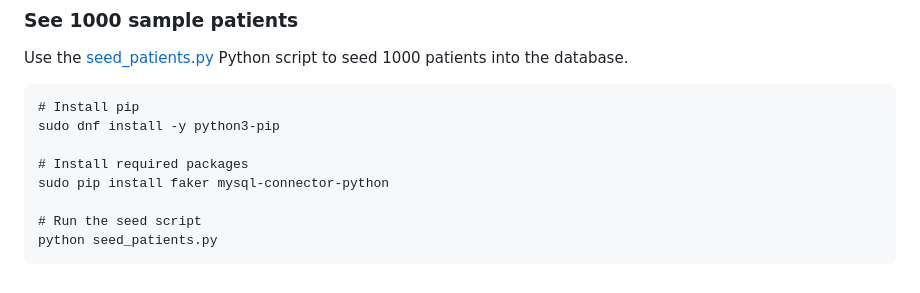
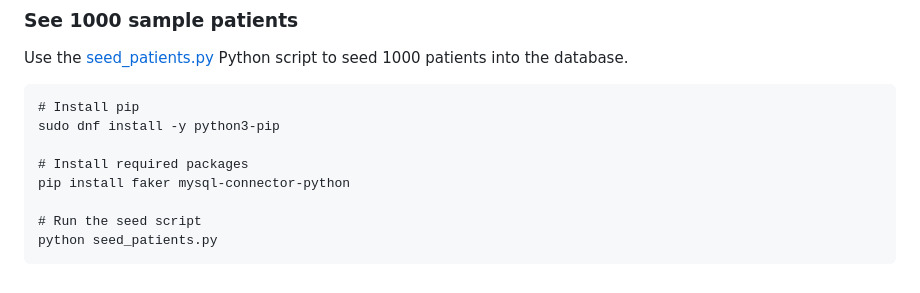
Before and after one commit to seanmerrow/cyberlab, a Markdown page: README.md, the part around the change. Drawn GitHub-style.

Commit message:
Remove sudo from pip install command

```diff
--- a/README.md
+++ b/README.md
@@ -132,7 +132,7 @@ Use the [seed_patients.py](assets/seed_patients.py) Python script to seed 1000 p
 sudo dnf install -y python3-pip
 
 # Install required packages
-sudo pip install faker mysql-connector-python
+pip install faker mysql-connector-python
 
 # Run the seed script
 python seed_patients.py
```
